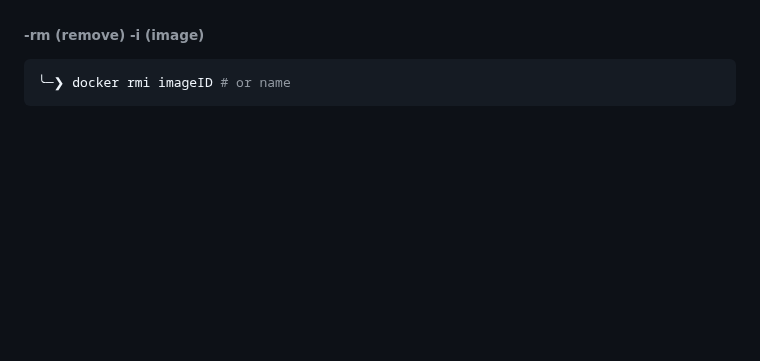
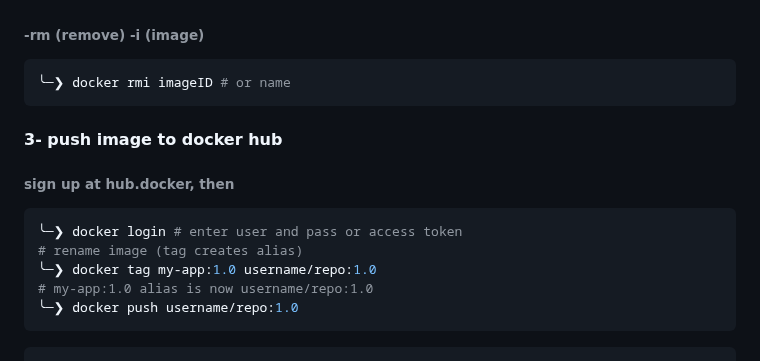
Before and after one commit to NGK2026/devops-journey, a Markdown page: docker/commands.md, the part around the change. GitHub-like rendering; blank space fills up the shorter version.

Commit message:
add docker tag and push

````diff
--- a/docker/commands.md
+++ b/docker/commands.md
@@ -342,3 +342,14 @@ my-app:1.0             289dd397c7e1        349MB         87.2MB
 ```sh
 ╰─❯ docker rmi imageID # or name
 ```
+#### 3- push image to docker hub
+###### sign up at hub.docker, then
+```sh
+╰─❯ docker login # enter user and pass or access token
+# rename image (tag creates alias)
+╰─❯ docker tag my-app:1.0 username/repo:1.0
+# my-app:1.0 alias is now username/repo:1.0
+╰─❯ docker push username/repo:1.0
+```
+
+```
````
